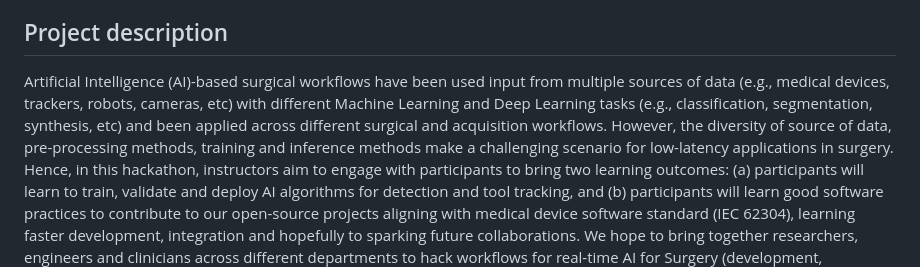
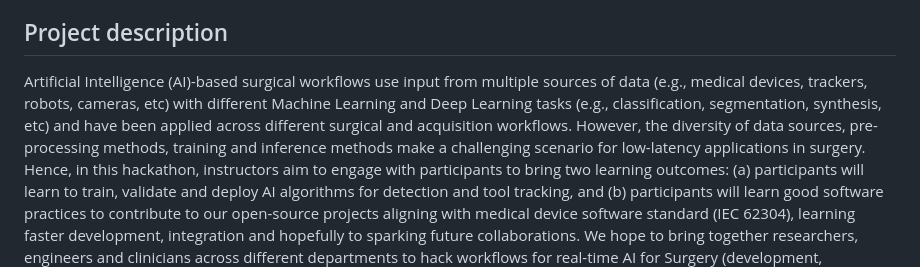
Before and after one commit to SciKit-Surgery/cmicHACKS2, a Markdown page: README.md, the part around the change. Rendered like a GitHub page.

Commit message:
Minor grammical fixes #2

```diff
--- a/README.md
+++ b/README.md
@@ -4,8 +4,8 @@ Hackathon hosted by CMIC
 https://cmic-ucl.github.io/CMICHACKS/
 
 ## Project description
-Artificial Intelligence (AI)-based surgical workflows have been used input from multiple sources of data (e.g., medical devices, trackers, robots, cameras, etc) with different Machine Learning and Deep Learning tasks (e.g., classification, segmentation, synthesis, etc) and been applied across different surgical and acquisition workflows.
-However, the diversity of source of data, pre-processing methods, training and inference methods make a challenging scenario for low-latency applications in surgery.
+Artificial Intelligence (AI)-based surgical workflows use input from multiple sources of data (e.g., medical devices, trackers, robots, cameras, etc) with different Machine Learning and Deep Learning tasks (e.g., classification, segmentation, synthesis, etc) and have been applied across different surgical and acquisition workflows.
+However, the diversity of data sources, pre-processing methods, training and inference methods make a challenging scenario for low-latency applications in surgery.
 Hence, in this hackathon, instructors aim to engage with participants to bring two learning outcomes: (a) participants will learn to train, validate and deploy AI algorithms for detection and tool tracking, and (b) participants will learn good software practices to contribute to our open-source projects aligning with medical device software standard (IEC 62304), learning faster development, integration and hopefully to sparking future collaborations.
 We hope to bring together researchers, engineers and clinicians across different departments to hack workflows for real-time AI for Surgery (development, evaluation and integration).
 
```
